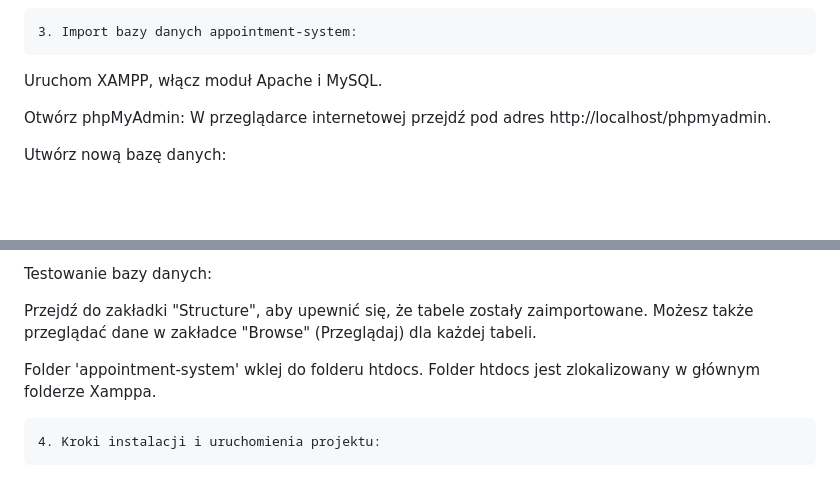
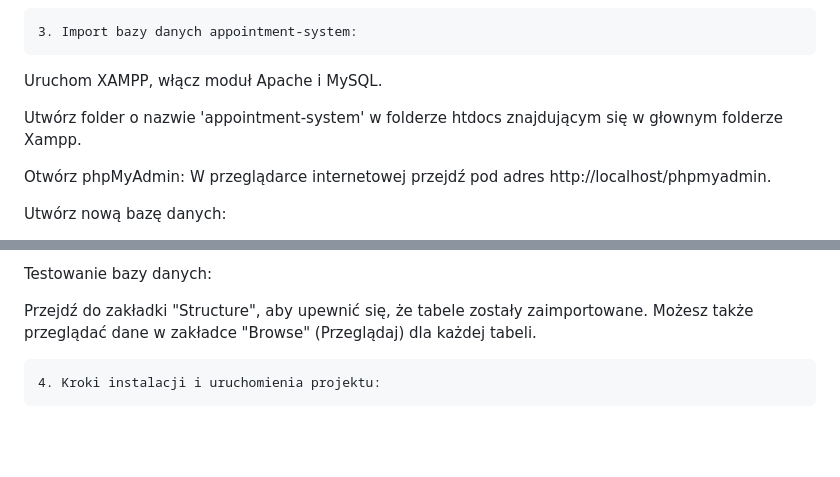
Before and after one commit to LukaszSerwanski/appointment-system, a Markdown page: README.md, 2 parts joined by grey strips. GitHub-like rendering; blank space fills up the shorter version.

Commit message:
Zaktualizowano plik README.md

```diff
--- a/README.md
+++ b/README.md
@@ -17,6 +17,8 @@ takich jak montaż okien i drzwi.
 	3. Import bazy danych appointment-system:
 
 Uruchom XAMPP, włącz moduł Apache i MySQL.
+
+Utwórz folder o nazwie 'appointment-system' w folderze htdocs znajdującym się w głownym folderze Xampp.
 
 Otwórz phpMyAdmin: W przeglądarce internetowej przejdź pod adres http://localhost/phpmyadmin.
 
@@ -41,7 +43,6 @@ Testowanie bazy danych:
 Przejdź do zakładki "Structure", aby upewnić się, że tabele zostały zaimportowane.
 Możesz także przeglądać dane w zakładce "Browse" (Przeglądaj) dla każdej tabeli.
 
-Folder 'appointment-system' wklej do folderu htdocs. Folder htdocs jest zlokalizowany w głównym folderze Xamppa.
 
 	4. Kroki instalacji i uruchomienia projektu:
 
```
